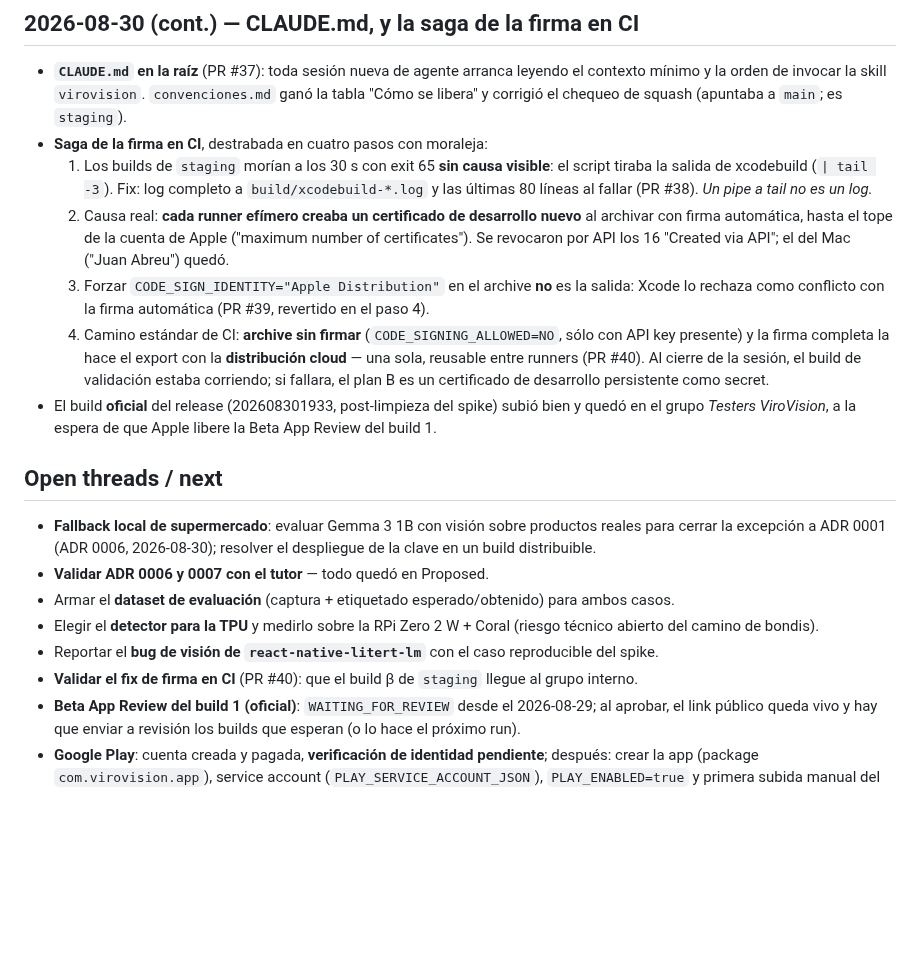
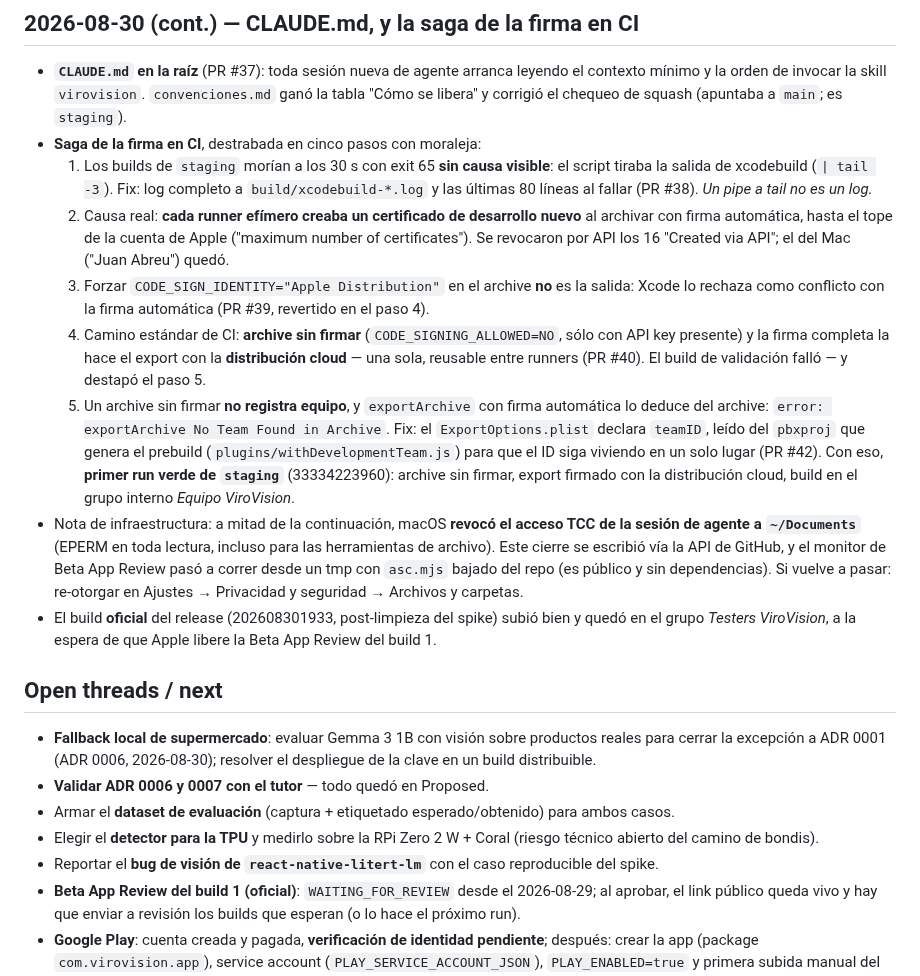
Before and after one commit to juanlu-a/viro_vision, a Markdown page: docs/SESSION-LOG.md, the part around the change. Rendered like a GitHub page; blank space fills up the shorter version.

Commit message:
docs: la saga de la firma termina en verde — teamID en el export (#42)

```diff
--- a/docs/SESSION-LOG.md
+++ b/docs/SESSION-LOG.md
@@ -469,7 +469,7 @@ Lo decidido el 21/08 (ADRs 0006 y 0007), implementado en Inicio.
 - **`CLAUDE.md` en la raíz** (PR #37): toda sesión nueva de agente arranca leyendo el contexto
   mínimo y la orden de invocar la skill `virovision`. `convenciones.md` ganó la tabla "Cómo se
   libera" y corrigió el chequeo de squash (apuntaba a `main`; es `staging`).
-- **Saga de la firma en CI**, destrabada en cuatro pasos con moraleja:
+- **Saga de la firma en CI**, destrabada en cinco pasos con moraleja:
   1. Los builds de `staging` morían a los 30 s con exit 65 **sin causa visible**: el script tiraba
      la salida de xcodebuild (`| tail -3`). Fix: log completo a `build/xcodebuild-*.log` y las
      últimas 80 líneas al fallar (PR #38). *Un pipe a tail no es un log.*
@@ -480,8 +480,18 @@ Lo decidido el 21/08 (ADRs 0006 y 0007), implementado en Inicio.
      rechaza como conflicto con la firma automática (PR #39, revertido en el paso 4).
   4. Camino estándar de CI: **archive sin firmar** (`CODE_SIGNING_ALLOWED=NO`, sólo con API key
      presente) y la firma completa la hace el export con la **distribución cloud** — una sola,
-     reusable entre runners (PR #40). Al cierre de la sesión, el build de validación estaba
-     corriendo; si fallara, el plan B es un certificado de desarrollo persistente como secret.
+     reusable entre runners (PR #40). El build de validación falló — y destapó el paso 5.
+  5. Un archive sin firmar **no registra equipo**, y `exportArchive` con firma automática lo
+     deduce del archive: `error: exportArchive No Team Found in Archive`. Fix: el
+     `ExportOptions.plist` declara `teamID`, leído del `pbxproj` que genera el prebuild
+     (`plugins/withDevelopmentTeam.js`) para que el ID siga viviendo en un solo lugar (PR #42).
+     Con eso, **primer run verde de `staging`** (33334223960): archive sin firmar, export firmado
+     con la distribución cloud, build en el grupo interno *Equipo ViroVision*.
+- Nota de infraestructura: a mitad de la continuación, macOS **revocó el acceso TCC de la sesión
+  de agente a `~/Documents`** (EPERM en toda lectura, incluso para las herramientas de archivo).
+  Este cierre se escribió vía la API de GitHub, y el monitor de Beta App Review pasó a correr
+  desde un tmp con `asc.mjs` bajado del repo (es público y sin dependencias). Si vuelve a pasar:
+  re-otorgar en Ajustes → Privacidad y seguridad → Archivos y carpetas.
 - El build **oficial** del release (202608301933, post-limpieza del spike) subió bien y quedó en el
   grupo *Testers ViroVision*, a la espera de que Apple libere la Beta App Review del build 1.
 
@@ -494,7 +504,6 @@ Lo decidido el 21/08 (ADRs 0006 y 0007), implementado en Inicio.
 - Elegir el **detector para la TPU** y medirlo sobre la RPi Zero 2 W + Coral (riesgo técnico
   abierto del camino de bondis).
 - Reportar el **bug de visión de `react-native-litert-lm`** con el caso reproducible del spike.
-- **Validar el fix de firma en CI** (PR #40): que el build β de `staging` llegue al grupo interno.
 - **Beta App Review del build 1 (oficial)**: `WAITING_FOR_REVIEW` desde el 2026-08-29; al aprobar,
   el link público queda vivo y hay que enviar a revisión los builds que esperan (o lo hace el
   próximo run).
```
